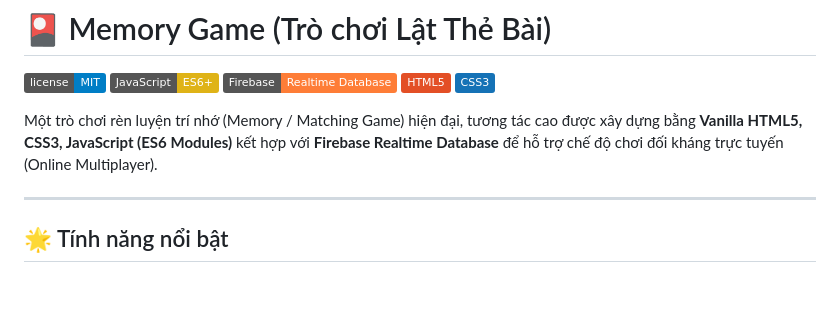
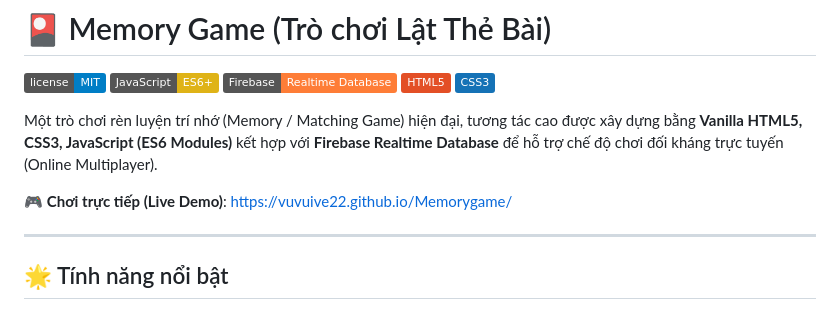
Before and after one commit to Vuvuive22/Memorygame, a Markdown page: README.md, the part around the change. GitHub-like rendering; badges without logos; blank space fills up the shorter version.

Commit message:
Thêm link Live Demo GitHub Pages vào README

```diff
--- a/README.md
+++ b/README.md
@@ -7,6 +7,8 @@
 ![CSS3](https://img.shields.io/badge/CSS3-1572B6?logo=css3&logoColor=white)
 
 Một trò chơi rèn luyện trí nhớ (Memory / Matching Game) hiện đại, tương tác cao được xây dựng bằng **Vanilla HTML5, CSS3, JavaScript (ES6 Modules)** kết hợp với **Firebase Realtime Database** để hỗ trợ chế độ chơi đối kháng trực tuyến (Online Multiplayer).
+
+🎮 **Chơi trực tiếp (Live Demo)**: [https://vuvuive22.github.io/Memorygame/](https://vuvuive22.github.io/Memorygame/)
 
 ---
 
```
